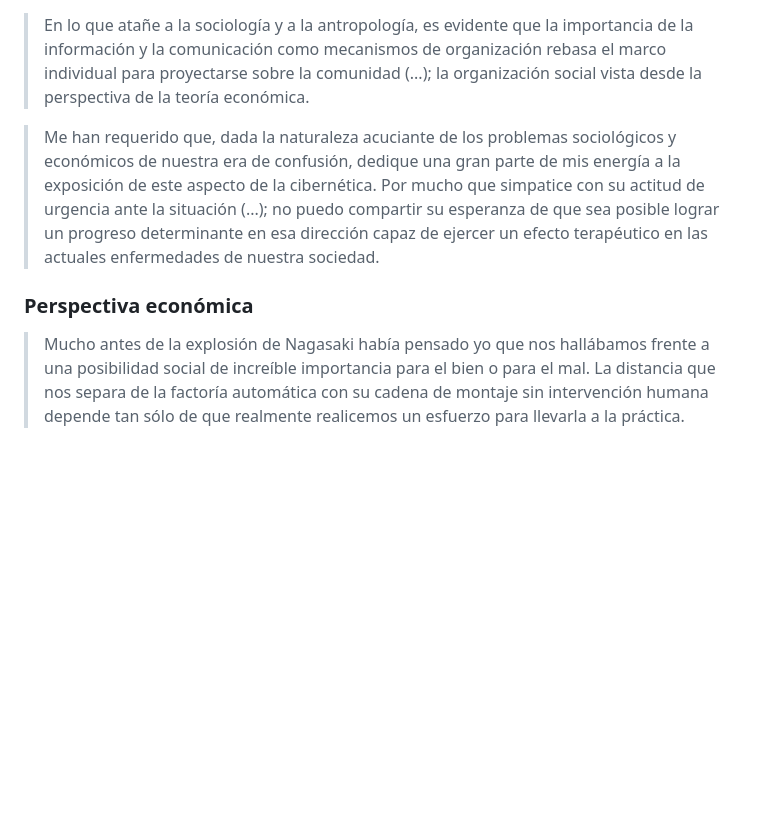
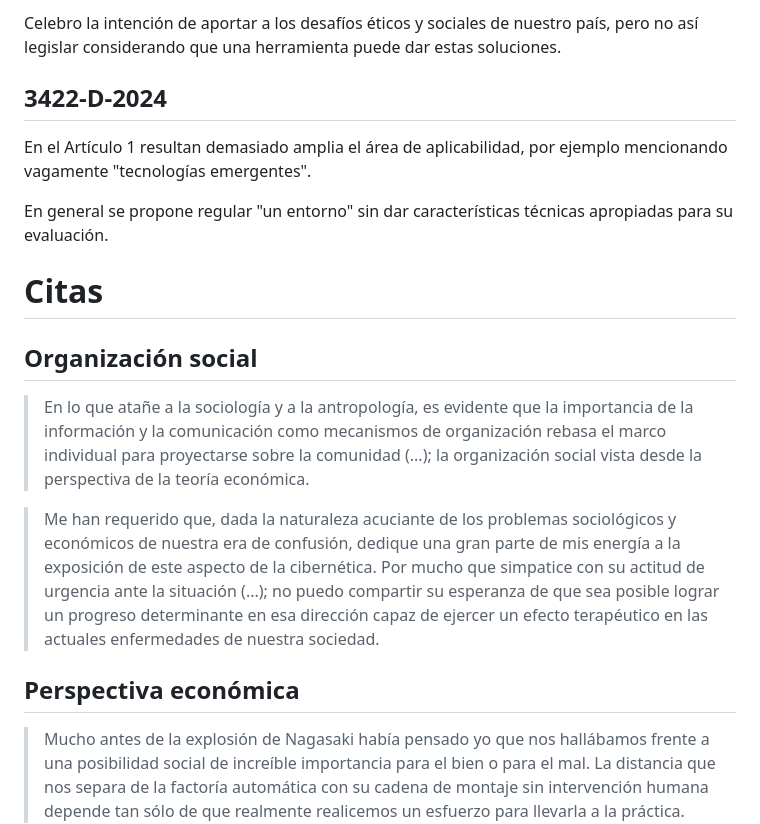
Before and after one commit to colltoaction/writings, a Markdown page: Cibernetica y Legislacion/Cibernetica y Legislacion.md, the part around one of its changes. Rendered like a GitHub page; blank space fills up the shorter version.

```diff
--- a/Cibernetica y Legislacion/Cibernetica y Legislacion.md
+++ b/Cibernetica y Legislacion/Cibernetica y Legislacion.md
@@ -12,9 +53,20 @@ En su libro presenta esta Ciencia de Sistemas con foco en la interdisciplina.
+Celebro la intención de aportar a los desafíos éticos y sociales de nuestro país, pero no así legislar considerando que una herramienta puede dar estas soluciones.
+
+## 3422-D-2024
+
+En el Artículo 1 resultan demasiado amplia el área de aplicabilidad, por ejemplo mencionando vagamente "tecnologías emergentes".
+
+En general se propone regular "un entorno" sin dar características técnicas apropiadas para su evaluación.
+
+# Citas
+
+## Organización social
 
 > En lo que atañe a la sociología y a la antropología, es evidente que la importancia de la información y la comunicación como mecanismos de organización rebasa el marco individual para proyectarse sobre la comunidad (...); la organización social vista desde la perspectiva de la teoría económica.
 
 > Me han requerido que, dada la naturaleza acuciante de los problemas sociológicos y económicos de nuestra era de confusión, dedique una gran parte de mis energía a la exposición de este aspecto de la cibernética. Por mucho que simpatice con su actitud de urgencia ante la situación (...); no puedo compartir su esperanza de que sea posible lograr un progreso determinante en esa dirección capaz de ejercer un efecto terapéutico en las actuales enfermedades de nuestra sociedad.
 
-### Perspectiva económica
+## Perspectiva económica
 
 > Mucho antes de la explosión de Nagasaki había pensado yo que nos hallábamos frente a una posibilidad social de increíble importancia para el bien o para el mal. La distancia que nos separa de la factoría automática con su cadena de montaje sin intervención humana depende tan sólo de que realmente realicemos un esfuerzo para llevarla a la práctica.
 
```
Also changed, not shown: other parts of Cibernetica y Legislacion/Cibernetica y Legislacion.md (+49 -8 lines).
